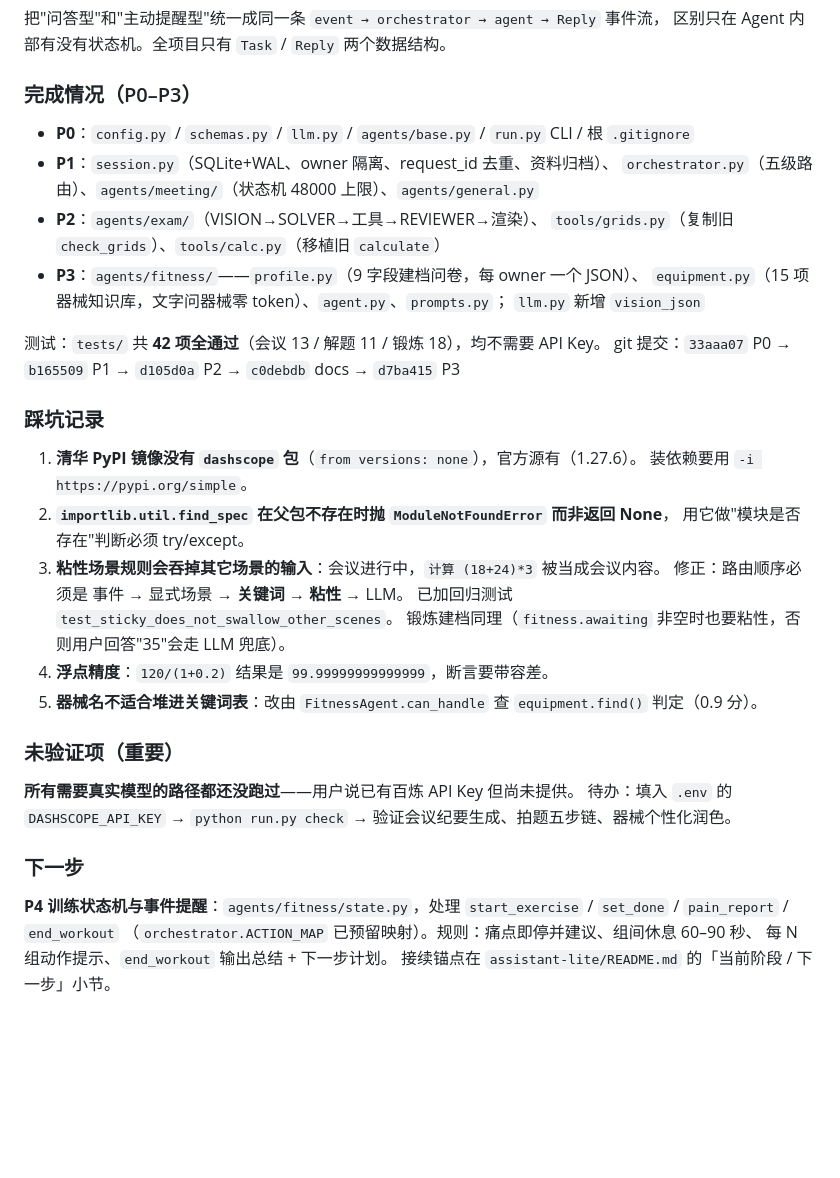
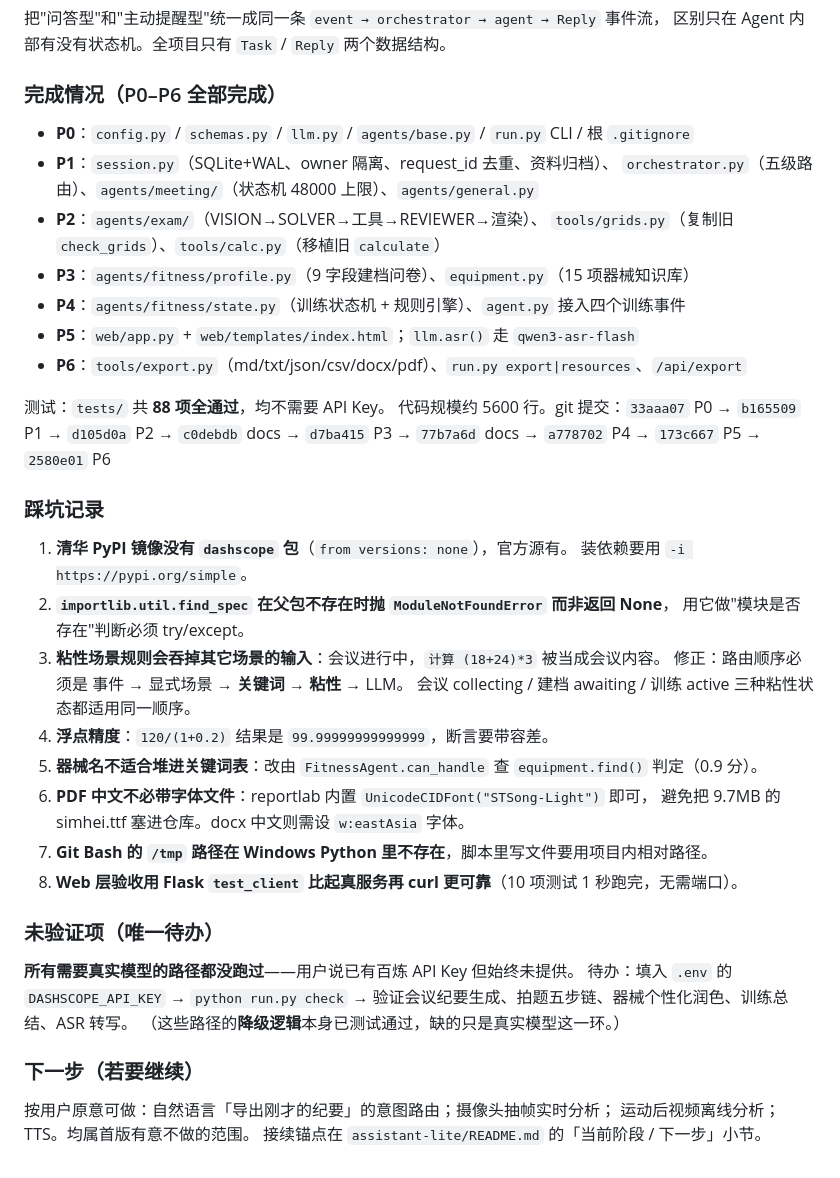
Before and after one commit to hhzdeo515/AI-, a Markdown page: .workbuddy-ai/memory/2026-09-22.md, the part around the change. Drawn GitHub-style; blank space fills up the shorter version.

Commit message:
docs: 工作日志更新至 P6（项目完成，含 8 条踩坑记录）

```diff
--- a/.workbuddy-ai/memory/2026-09-22.md
+++ b/.workbuddy-ai/memory/2026-09-22.md
@@ -20,39 +20,43 @@
 把"问答型"和"主动提醒型"统一成同一条 `event → orchestrator → agent → Reply` 事件流，
 区别只在 Agent 内部有没有状态机。全项目只有 `Task` / `Reply` 两个数据结构。
 
-### 完成情况（P0–P3）
+### 完成情况（P0–P6 全部完成）
 - **P0**：`config.py` / `schemas.py` / `llm.py` / `agents/base.py` / `run.py` CLI / 根 `.gitignore`
 - **P1**：`session.py`（SQLite+WAL、owner 隔离、request_id 去重、资料归档）、
   `orchestrator.py`（五级路由）、`agents/meeting/`（状态机 48000 上限）、`agents/general.py`
 - **P2**：`agents/exam/`（VISION→SOLVER→工具→REVIEWER→渲染）、
   `tools/grids.py`（复制旧 `check_grids`）、`tools/calc.py`（移植旧 `calculate`）
-- **P3**：`agents/fitness/`——`profile.py`（9 字段建档问卷，每 owner 一个 JSON）、
-  `equipment.py`（15 项器械知识库，文字问器械零 token）、`agent.py`、`prompts.py`；
-  `llm.py` 新增 `vision_json`
+- **P3**：`agents/fitness/profile.py`（9 字段建档问卷）、`equipment.py`（15 项器械知识库）
+- **P4**：`agents/fitness/state.py`（训练状态机 + 规则引擎）、`agent.py` 接入四个训练事件
+- **P5**：`web/app.py` + `web/templates/index.html`；`llm.asr()` 走 `qwen3-asr-flash`
+- **P6**：`tools/export.py`（md/txt/json/csv/docx/pdf）、`run.py export|resources`、`/api/export`
 
-测试：`tests/` 共 **42 项全通过**（会议 13 / 解题 11 / 锻炼 18），均不需要 API Key。
-git 提交：`33aaa07` P0 → `b165509` P1 → `d105d0a` P2 → `c0debdb` docs → `d7ba415` P3
+测试：`tests/` 共 **88 项全通过**，均不需要 API Key。
+代码规模约 5600 行。git 提交：`33aaa07` P0 → `b165509` P1 → `d105d0a` P2 →
+`c0debdb` docs → `d7ba415` P3 → `77b7a6d` docs → `a778702` P4 → `173c667` P5 → `2580e01` P6
 
 ### 踩坑记录
-1. **清华 PyPI 镜像没有 `dashscope` 包**（`from versions: none`），官方源有（1.27.6）。
+1. **清华 PyPI 镜像没有 `dashscope` 包**（`from versions: none`），官方源有。
    装依赖要用 `-i https://pypi.org/simple`。
 2. **`importlib.util.find_spec` 在父包不存在时抛 `ModuleNotFoundError` 而非返回 None**，
    用它做"模块是否存在"判断必须 try/except。
 3. **粘性场景规则会吞掉其它场景的输入**：会议进行中，`计算 (18+24)*3` 被当成会议内容。
    修正：路由顺序必须是 事件 → 显式场景 → **关键词** → **粘性** → LLM。
-   已加回归测试 `test_sticky_does_not_swallow_other_scenes`。
-   锻炼建档同理（`fitness.awaiting` 非空时也要粘性，否则用户回答"35"会走 LLM 兜底）。
+   会议 collecting / 建档 awaiting / 训练 active 三种粘性状态都适用同一顺序。
 4. **浮点精度**：`120/(1+0.2)` 结果是 `99.99999999999999`，断言要带容差。
 5. **器械名不适合堆进关键词表**：改由 `FitnessAgent.can_handle` 查 `equipment.find()` 判定（0.9 分）。
+6. **PDF 中文不必带字体文件**：reportlab 内置 `UnicodeCIDFont("STSong-Light")` 即可，
+   避免把 9.7MB 的 simhei.ttf 塞进仓库。docx 中文则需设 `w:eastAsia` 字体。
+7. **Git Bash 的 `/tmp` 路径在 Windows Python 里不存在**，脚本里写文件要用项目内相对路径。
+8. **Web 层验收用 Flask `test_client` 比起真服务再 curl 更可靠**（10 项测试 1 秒跑完，无需端口）。
 
-### 未验证项（重要）
-**所有需要真实模型的路径都还没跑过**——用户说已有百炼 API Key 但尚未提供。
+### 未验证项（唯一待办）
+**所有需要真实模型的路径都没跑过**——用户说已有百炼 API Key 但始终未提供。
 待办：填入 `.env` 的 `DASHSCOPE_API_KEY` → `python run.py check` →
-验证会议纪要生成、拍题五步链、器械个性化润色。
+验证会议纪要生成、拍题五步链、器械个性化润色、训练总结、ASR 转写。
+（这些路径的**降级逻辑**本身已测试通过，缺的只是真实模型这一环。）
 
-### 下一步
-**P4 训练状态机与事件提醒**：`agents/fitness/state.py`，处理
-`start_exercise` / `set_done` / `pain_report` / `end_workout`
-（`orchestrator.ACTION_MAP` 已预留映射）。规则：痛点即停并建议、组间休息 60–90 秒、
-每 N 组动作提示、`end_workout` 输出总结 + 下一步计划。
+### 下一步（若要继续）
+按用户原意可做：自然语言「导出刚才的纪要」的意图路由；摄像头抽帧实时分析；
+运动后视频离线分析；TTS。均属首版有意不做的范围。
 接续锚点在 `assistant-lite/README.md` 的「当前阶段 / 下一步」小节。
```
